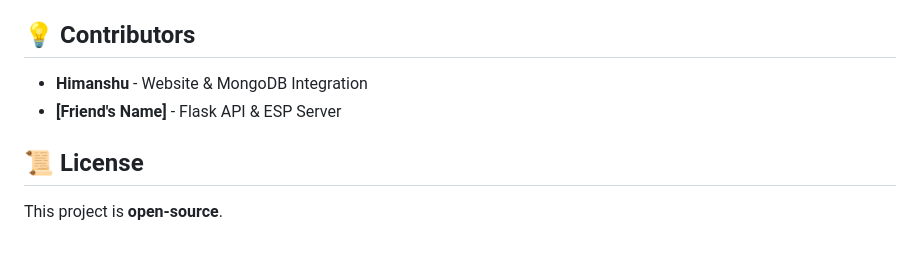
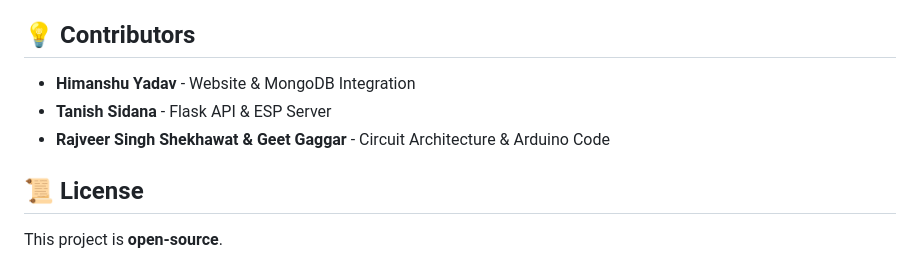
Before and after one commit to Himanshu-Yadav-0/IoT-Plant-Care-System, a Markdown page: README.MD, the part around the change. Rendered like a GitHub page.

Commit message:
Added contributors

```diff
--- a/README.MD
+++ b/README.MD
@@ -100,8 +100,9 @@ Then open `http://localhost:8000` in your browser.
 *(Insert UI screenshots of the website and API response results.)*
 
 ## 💡 Contributors
-- **Himanshu** - Website & MongoDB Integration
-- **[Friend's Name]** - Flask API & ESP Server
+- **Himanshu Yadav** - Website & MongoDB Integration
+- **Tanish Sidana** - Flask API & ESP Server
+- **Rajveer Singh Shekhawat & Geet Gaggar** - Circuit Architecture & Arduino Code
 
 ## 📜 License
 This project is **open-source**.
```
